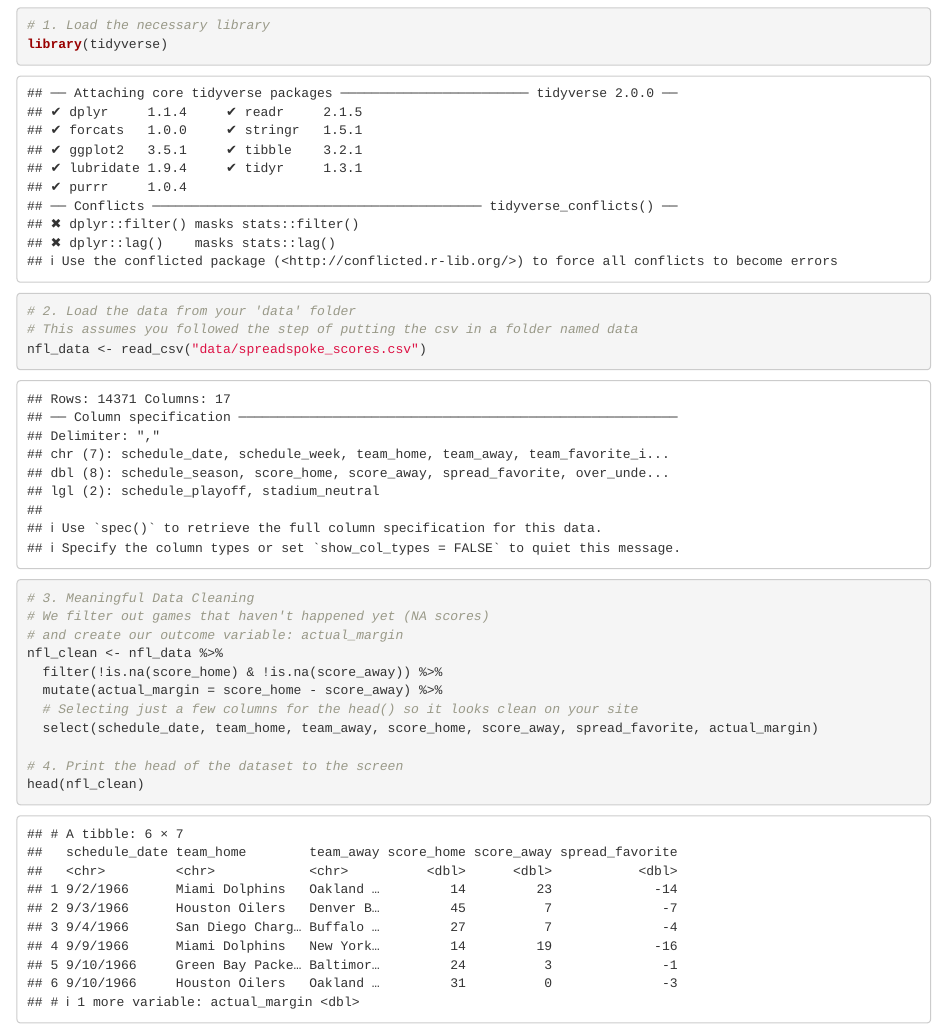
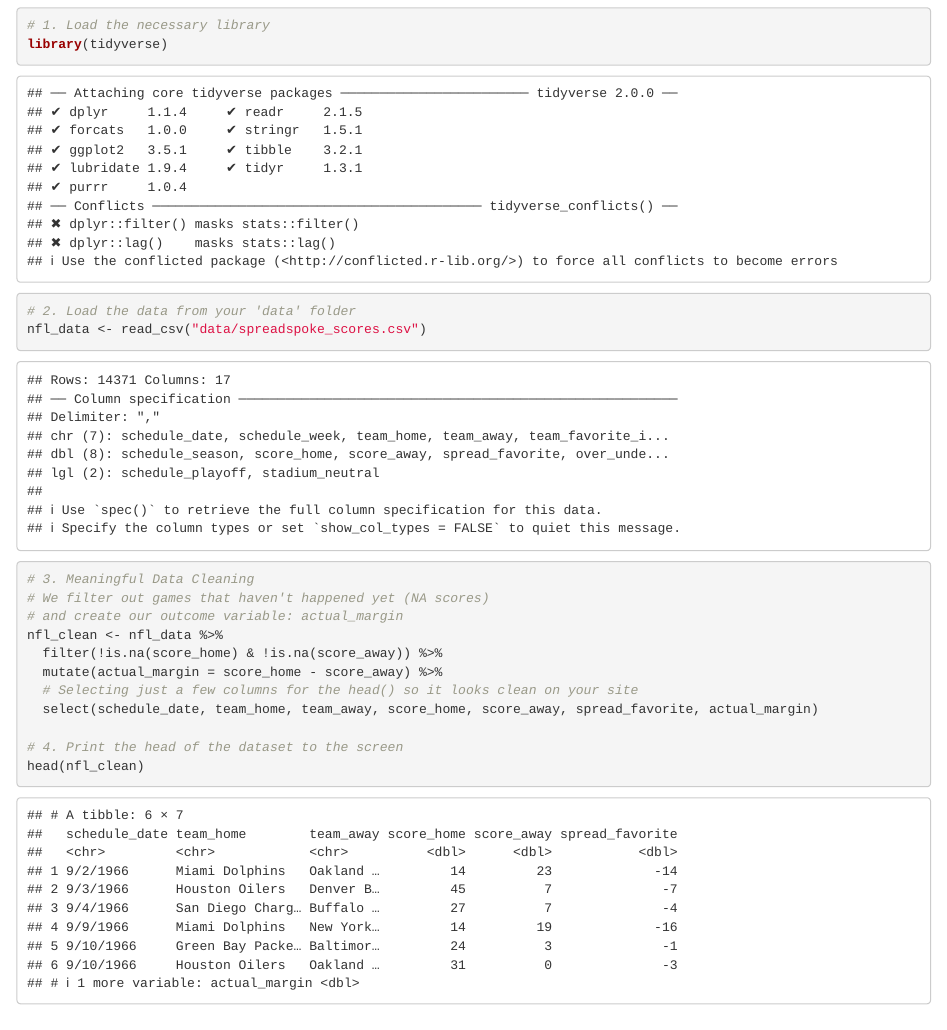
Before and after one commit to sschallert/ps270-final-project, an R Markdown document (index.Rmd): the page in a window 1100 px wide, from 460 px down. Rendered offline with R 4.5, knitr and Pandoc, with nearby package versions; drawn as R Markdown's standard HTML page in place of the format the file asks for.

Commit message:
Milestone 2 Complete

```diff
--- a/index.Rmd
+++ b/index.Rmd
@@ -23,7 +23,6 @@ This project utilizes the "NFL Scores and Betting Data" dataset to investigate t
 library(tidyverse)
 
 # 2. Load the data from your 'data' folder
-# This assumes you followed the step of putting the csv in a folder named data
 nfl_data <- read_csv("data/spreadspoke_scores.csv")
 
 # 3. Meaningful Data Cleaning
```
Also changed, not shown: index.html.
